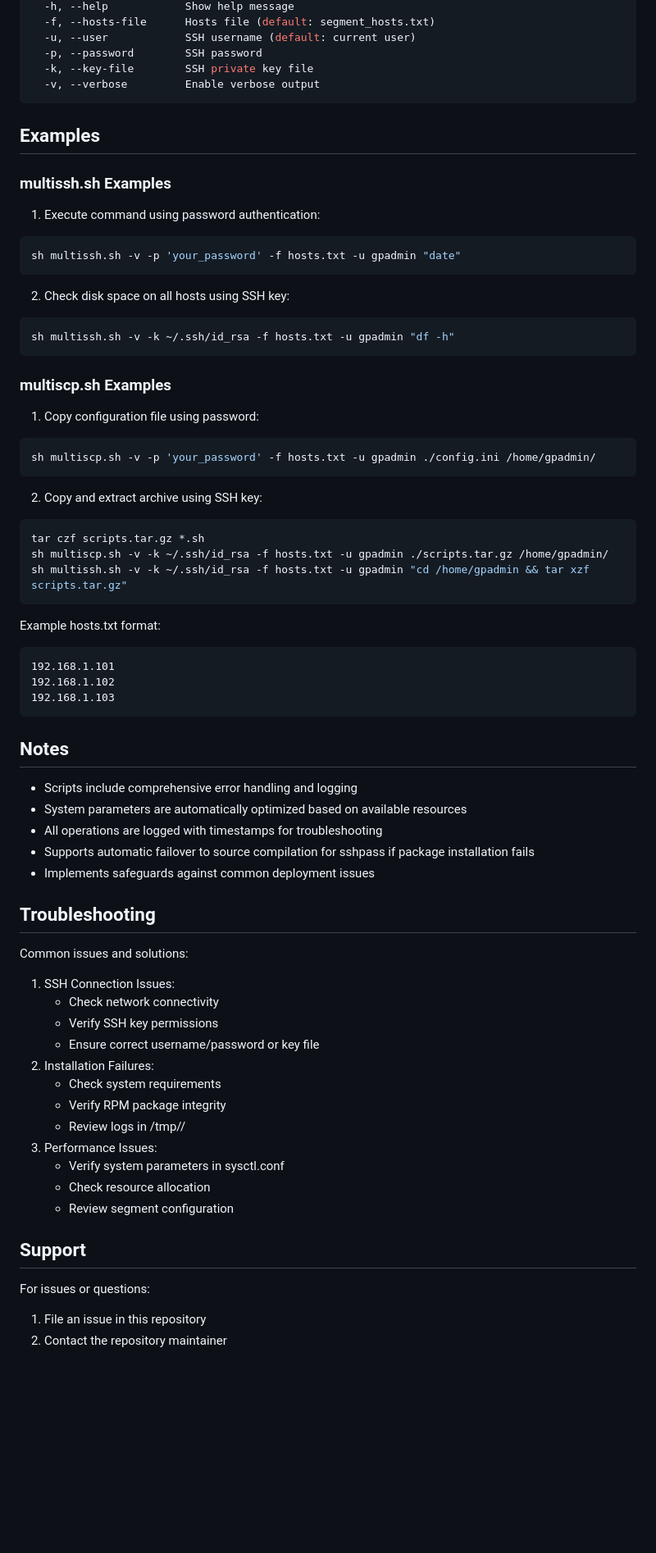
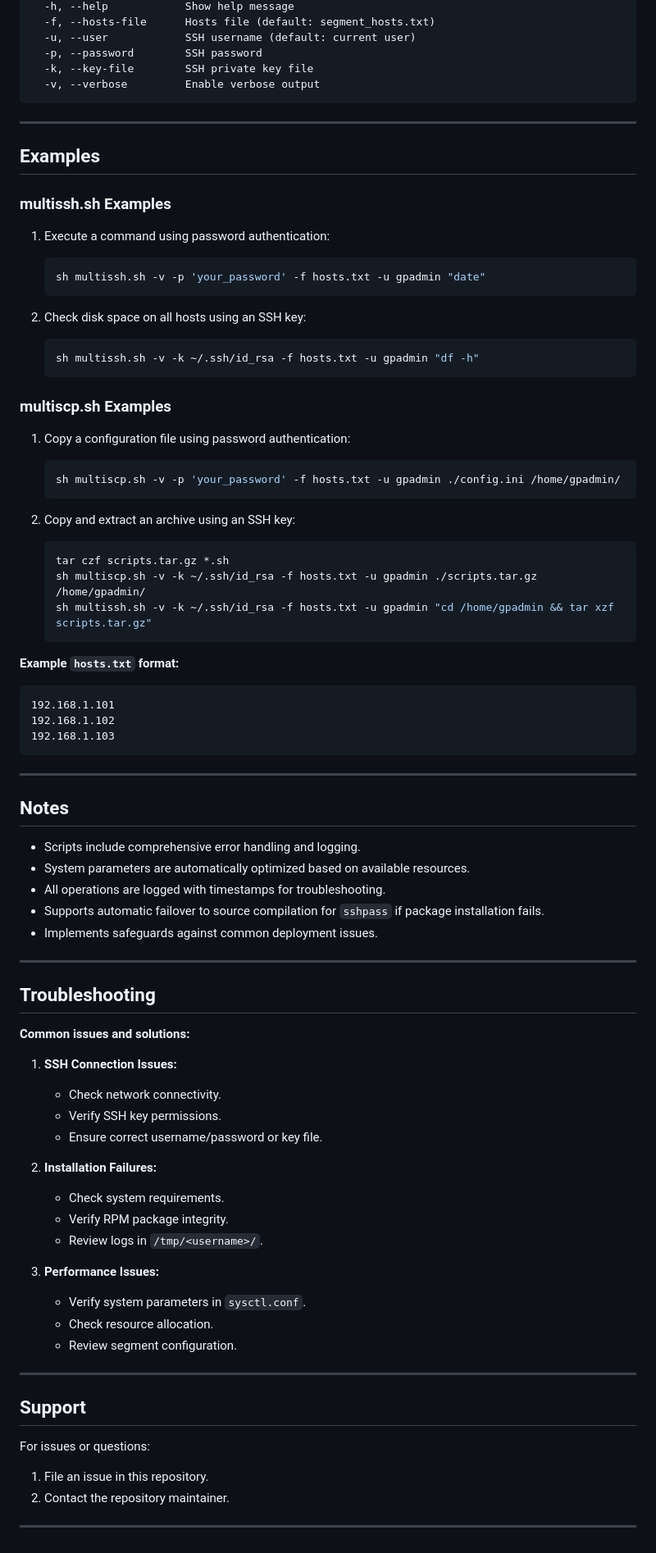
Before and after one commit to cloudberry-fe/cbdbtools, a Markdown page: README.md, the part around one of its changes. Shown at 82% size. Drawn GitHub-style; blank space fills up the shorter version.

````diff
--- a/README.md
+++ b/README.md
@@ -252,67 +315,81 @@ Options:
   -v, --verbose         Enable verbose output
 ```
 
+---
+
 ## Examples
 
 ### multissh.sh Examples
 
-1. Execute command using password authentication:
-```bash
-sh multissh.sh -v -p 'your_password' -f hosts.txt -u gpadmin "date"
-```
+1. Execute a command using password authentication:
+    ```bash
+    sh multissh.sh -v -p 'your_password' -f hosts.txt -u gpadmin "date"
+    ```
 
-2. Check disk space on all hosts using SSH key:
-```bash
-sh multissh.sh -v -k ~/.ssh/id_rsa -f hosts.txt -u gpadmin "df -h"
-```
+2. Check disk space on all hosts using an SSH key:
+    ```bash
+    sh multissh.sh -v -k ~/.ssh/id_rsa -f hosts.txt -u gpadmin "df -h"
+    ```
 
 ### multiscp.sh Examples
 
-1. Copy configuration file using password:
-```bash
-sh multiscp.sh -v -p 'your_password' -f hosts.txt -u gpadmin ./config.ini /home/gpadmin/
-```
+1. Copy a configuration file using password authentication:
+    ```bash
+    sh multiscp.sh -v -p 'your_password' -f hosts.txt -u gpadmin ./config.ini /home/gpadmin/
+    ```
 
-2. Copy and extract archive using SSH key:
-```bash
-tar czf scripts.tar.gz *.sh
-sh multiscp.sh -v -k ~/.ssh/id_rsa -f hosts.txt -u gpadmin ./scripts.tar.gz /home/gpadmin/
-sh multissh.sh -v -k ~/.ssh/id_rsa -f hosts.txt -u gpadmin "cd /home/gpadmin && tar xzf scripts.tar.gz"
-```
+2. Copy and extract an archive using an SSH key:
+    ```bash
+    tar czf scripts.tar.gz *.sh
+    sh multiscp.sh -v -k ~/.ssh/id_rsa -f hosts.txt -u gpadmin ./scripts.tar.gz /home/gpadmin/
+    sh multissh.sh -v -k ~/.ssh/id_rsa -f hosts.txt -u gpadmin "cd /home/gpadmin && tar xzf scripts.tar.gz"
+    ```
 
-Example hosts.txt format:
+**Example `hosts.txt` format:**
 ```
 192.168.1.101
 192.168.1.102
 192.168.1.103
 ```
 
+---
+
 ## Notes
 
-- Scripts include comprehensive error handling and logging
-- System parameters are automatically optimized based on available resources
-- All operations are logged with timestamps for troubleshooting
-- Supports automatic failover to source compilation for sshpass if package installation fails
-- Implements safeguards against common deployment issues
+- Scripts include comprehensive error handling and logging.
+- System parameters are automatically optimized based on available resources.
+- All operations are logged with timestamps for troubleshooting.
+- Supports automatic failover to source compilation for `sshpass` if package installation fails.
+- Implements safeguards against common deployment issues.
+
+---
 
 ## Troubleshooting
 
-Common issues and solutions:
-1. SSH Connection Issues:
-   - Check network connectivity
-   - Verify SSH key permissions
-   - Ensure correct username/password or key file
-2. Installation Failures:
-   - Check system requirements
-   - Verify RPM package integrity
-   - Review logs in /tmp/<username>/
-3. Performance Issues:
-   - Verify system parameters in sysctl.conf
-   - Check resource allocation
-   - Review segment configuration
+**Common issues and solutions:**
+
+1. **SSH Connection Issues:**
+   - Check network connectivity.
+   - Verify SSH key permissions.
+   - Ensure correct username/password or key file.
+
+2. **Installation Failures:**
+   - Check system requirements.
+   - Verify RPM package integrity.
+   - Review logs in `/tmp/<username>/`.
+
+3. **Performance Issues:**
+   - Verify system parameters in `sysctl.conf`.
+   - Check resource allocation.
+   - Review segment configuration.
+
+---
 
 ## Support
 
 For issues or questions:
-1. File an issue in this repository
-2. Contact the repository maintainer
+
+1. File an issue in this repository.
+2. Contact the repository maintainer.
+
+---
````
Also changed, not shown: other parts of README.md (+158 -95 lines).
